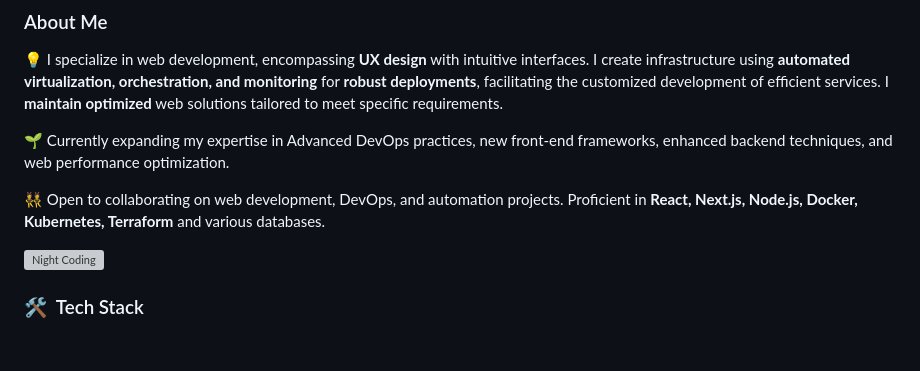
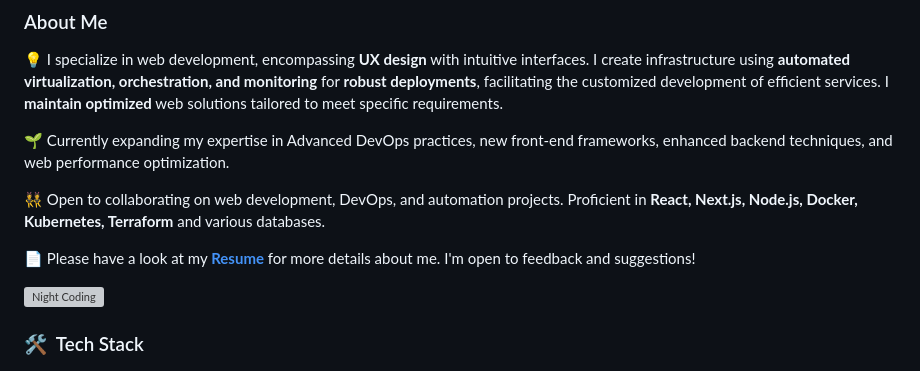
Before and after one commit to atorresgleza/atorresgleza, a Markdown page: README.md, the part around one of its changes. GitHub-like rendering; blank space fills up the shorter version; grey boxes are pictures that could not be loaded.

Commit message:
feat: add link to resume and contact details

```diff
--- a/README.md
+++ b/README.md
@@ -7,6 +7,8 @@
 🌱 Currently expanding my expertise in Advanced DevOps practices, new front-end frameworks, enhanced backend techniques, and web performance optimization.
 
 👯 Open to collaborating on web development, DevOps, and automation projects. Proficient in **React, Next.js, Node.js, Docker, Kubernetes, Terraform** and various databases.
+
+📄  Please have a look at my [**Resume**](https://atorresgleza.github.io/atorresgleza/) for more details about me. I'm open to feedback and suggestions!
 
 <img alt="Night Coding" src="./assets/nigthcoding.webp" width="300" align="right"/>
 
```
Also changed, not shown: other parts of README.md (+4 -3 lines).
